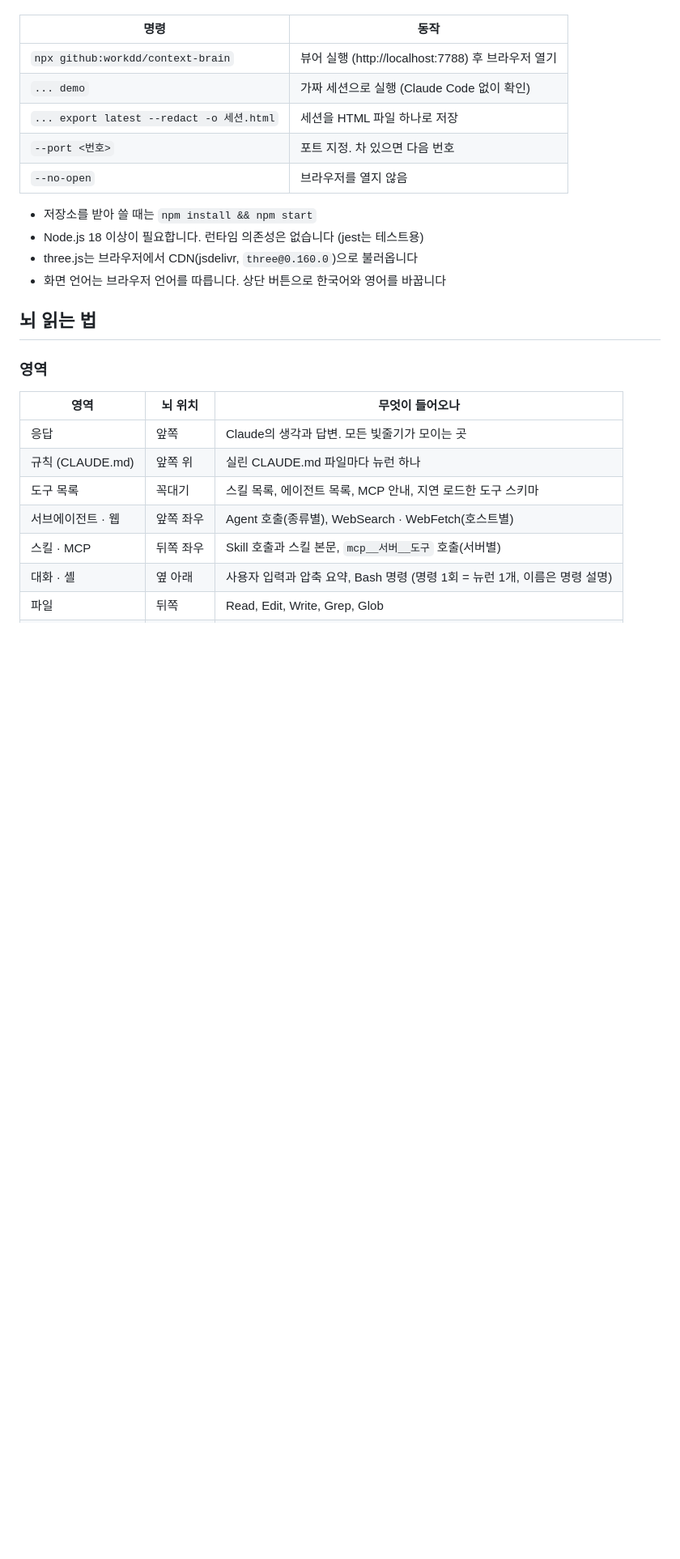
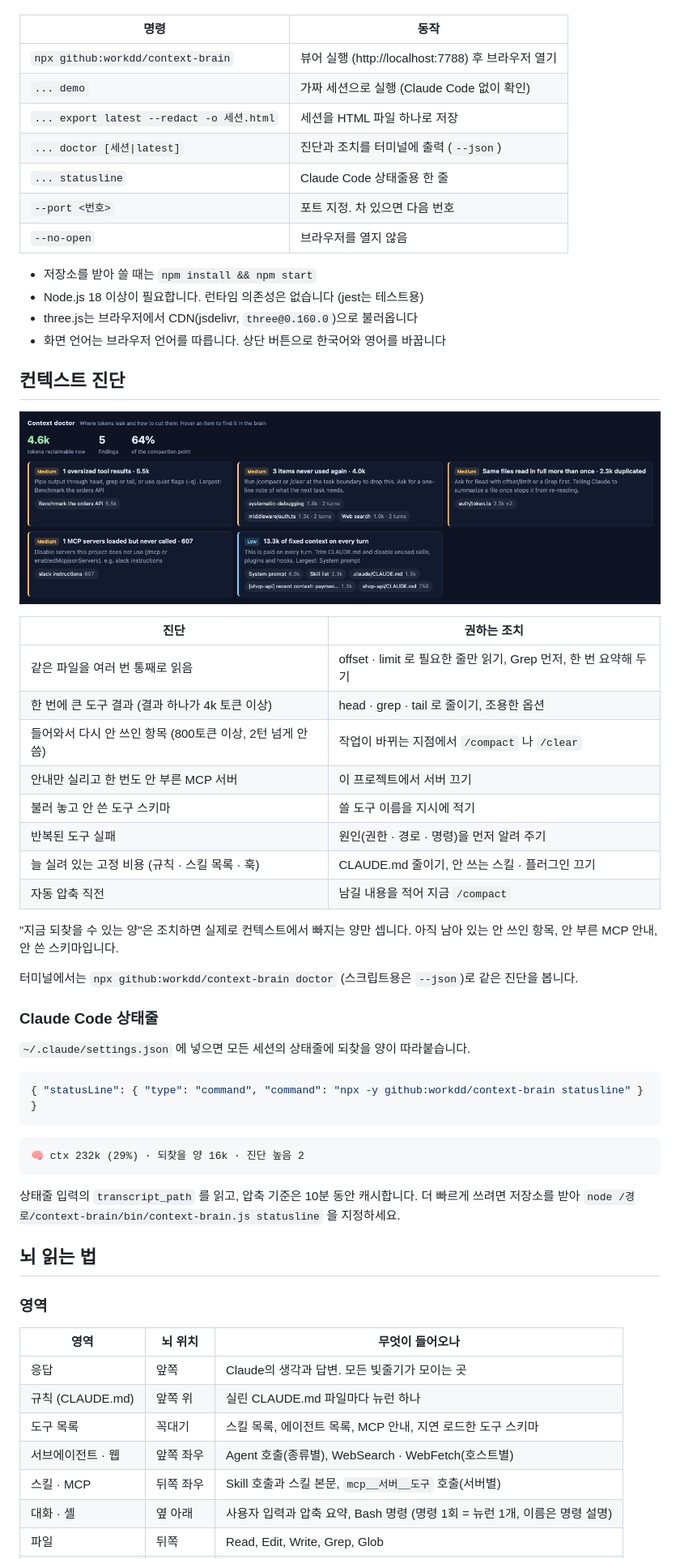
Before and after one commit to workdd/context-brain, a Markdown page: README.ko.md, the part around one of its changes. Shown at 81% size. Rendered like a GitHub page; blank space fills up the shorter version.

````diff
--- a/README.ko.md
+++ b/README.ko.md
@@ -26,6 +27,8 @@ npx github:workdd/context-brain
 | `npx github:workdd/context-brain` | 뷰어 실행 (http://localhost:7788) 후 브라우저 열기 |
 | `... demo` | 가짜 세션으로 실행 (Claude Code 없이 확인) |
 | `... export latest --redact -o 세션.html` | 세션을 HTML 파일 하나로 저장 |
+| `... doctor [세션\|latest]` | 진단과 조치를 터미널에 출력 (`--json`) |
+| `... statusline` | Claude Code 상태줄용 한 줄 |
 | `--port <번호>` | 포트 지정. 차 있으면 다음 번호 |
 | `--no-open` | 브라우저를 열지 않음 |
 
@@ -33,6 +36,39 @@ npx github:workdd/context-brain
 - Node.js 18 이상이 필요합니다. 런타임 의존성은 없습니다 (jest는 테스트용)
 - three.js는 브라우저에서 CDN(jsdelivr, `three@0.160.0`)으로 불러옵니다
 - 화면 언어는 브라우저 언어를 따릅니다. 상단 버튼으로 한국어와 영어를 바꿉니다
+
+## 컨텍스트 진단
+
+![컨텍스트 진단](docs/doctor.png)
+
+| 진단 | 권하는 조치 |
+|---|---|
+| 같은 파일을 여러 번 통째로 읽음 | offset · limit 로 필요한 줄만 읽기, Grep 먼저, 한 번 요약해 두기 |
+| 한 번에 큰 도구 결과 (결과 하나가 4k 토큰 이상) | head · grep · tail 로 줄이기, 조용한 옵션 |
+| 들어와서 다시 안 쓰인 항목 (800토큰 이상, 2턴 넘게 안 씀) | 작업이 바뀌는 지점에서 `/compact` 나 `/clear` |
+| 안내만 실리고 한 번도 안 부른 MCP 서버 | 이 프로젝트에서 서버 끄기 |
+| 불러 놓고 안 쓴 도구 스키마 | 쓸 도구 이름을 지시에 적기 |
+| 반복된 도구 실패 | 원인(권한 · 경로 · 명령)을 먼저 알려 주기 |
+| 늘 실려 있는 고정 비용 (규칙 · 스킬 목록 · 훅) | CLAUDE.md 줄이기, 안 쓰는 스킬 · 플러그인 끄기 |
+| 자동 압축 직전 | 남길 내용을 적어 지금 `/compact` |
+
+"지금 되찾을 수 있는 양"은 조치하면 실제로 컨텍스트에서 빠지는 양만 셉니다. 아직 남아 있는 안 쓰인 항목, 안 부른 MCP 안내, 안 쓴 스키마입니다.
+
+터미널에서는 `npx github:workdd/context-brain doctor` (스크립트용은 `--json`)로 같은 진단을 봅니다.
+
+### Claude Code 상태줄
+
+`~/.claude/settings.json` 에 넣으면 모든 세션의 상태줄에 되찾을 양이 따라붙습니다.
+
+```json
+{ "statusLine": { "type": "command", "command": "npx -y github:workdd/context-brain statusline" } }
+```
+
+```text
+🧠 ctx 232k (29%) · 되찾을 양 16k · 진단 높음 2
+```
+
+상태줄 입력의 `transcript_path` 를 읽고, 압축 기준은 10분 동안 캐시합니다. 더 빠르게 쓰려면 저장소를 받아 `node /경로/context-brain/bin/context-brain.js statusline` 을 지정하세요.
 
 ## 뇌 읽는 법
 
````
Also changed, not shown: other parts of README.ko.md (+3 -2 lines), README.md (+50 -2 lines).
